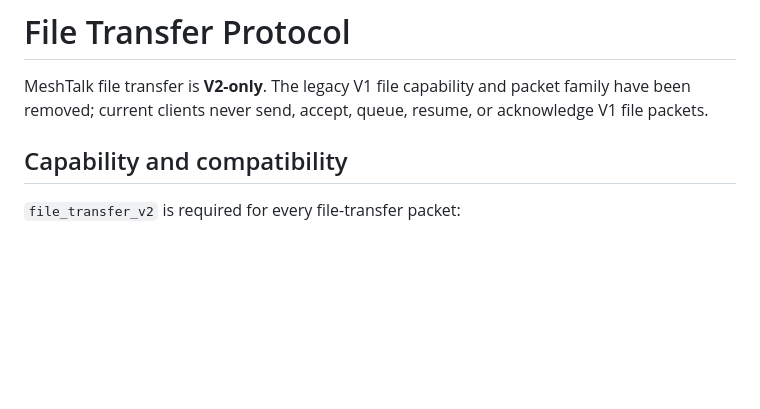
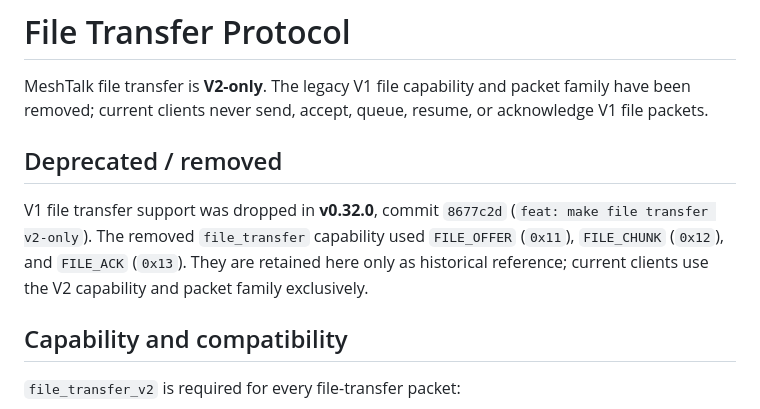
Before and after one commit to QinCai-rui/MeshTalk, a Markdown page: docs/FILE_TRANSFER.md, the part around the change. Rendered like a GitHub page; blank space fills up the shorter version.

Commit message:
docs: record removal of v1 file transfer

```diff
--- a/docs/FILE_TRANSFER.md
+++ b/docs/FILE_TRANSFER.md
@@ -3,6 +3,14 @@
 MeshTalk file transfer is **V2-only**. The legacy V1 file capability and packet
 family have been removed; current clients never send, accept, queue, resume, or
 acknowledge V1 file packets.
+
+## Deprecated / removed
+
+V1 file transfer support was dropped in **v0.32.0**, commit `8677c2d`
+(`feat: make file transfer v2-only`). The removed `file_transfer` capability
+used `FILE_OFFER` (`0x11`), `FILE_CHUNK` (`0x12`), and `FILE_ACK` (`0x13`).
+They are retained here only as historical reference; current clients use the
+V2 capability and packet family exclusively.
 
 ## Capability and compatibility
 
```
Also changed, not shown: docs/DESIGN.md (+7 -0 lines), docs/PROTOCOL.md (+8 -0 lines).
